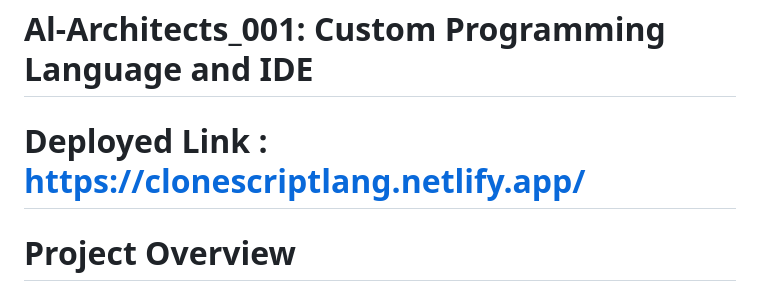
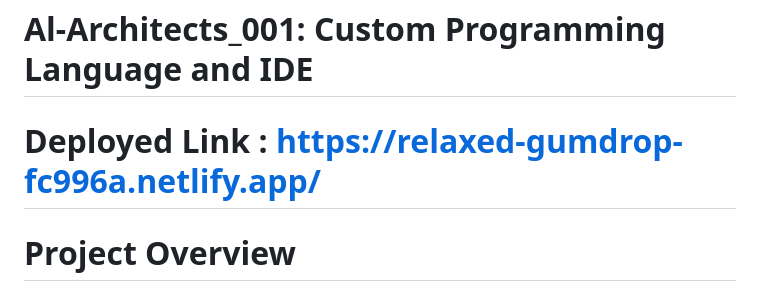
Before and after one commit to ankursinha-github/AI-Architects_001, a Markdown page: README.md, the part around the change. Rendered like a GitHub page.

```diff
--- a/README.md
+++ b/README.md
@@ -1,6 +1,6 @@
 # Al-Architects_001: Custom Programming Language and IDE
 
-# Deployed Link : https://clonescriptlang.netlify.app/
+# Deployed Link : https://relaxed-gumdrop-fc996a.netlify.app/
 
 # Project Overview
 
```
